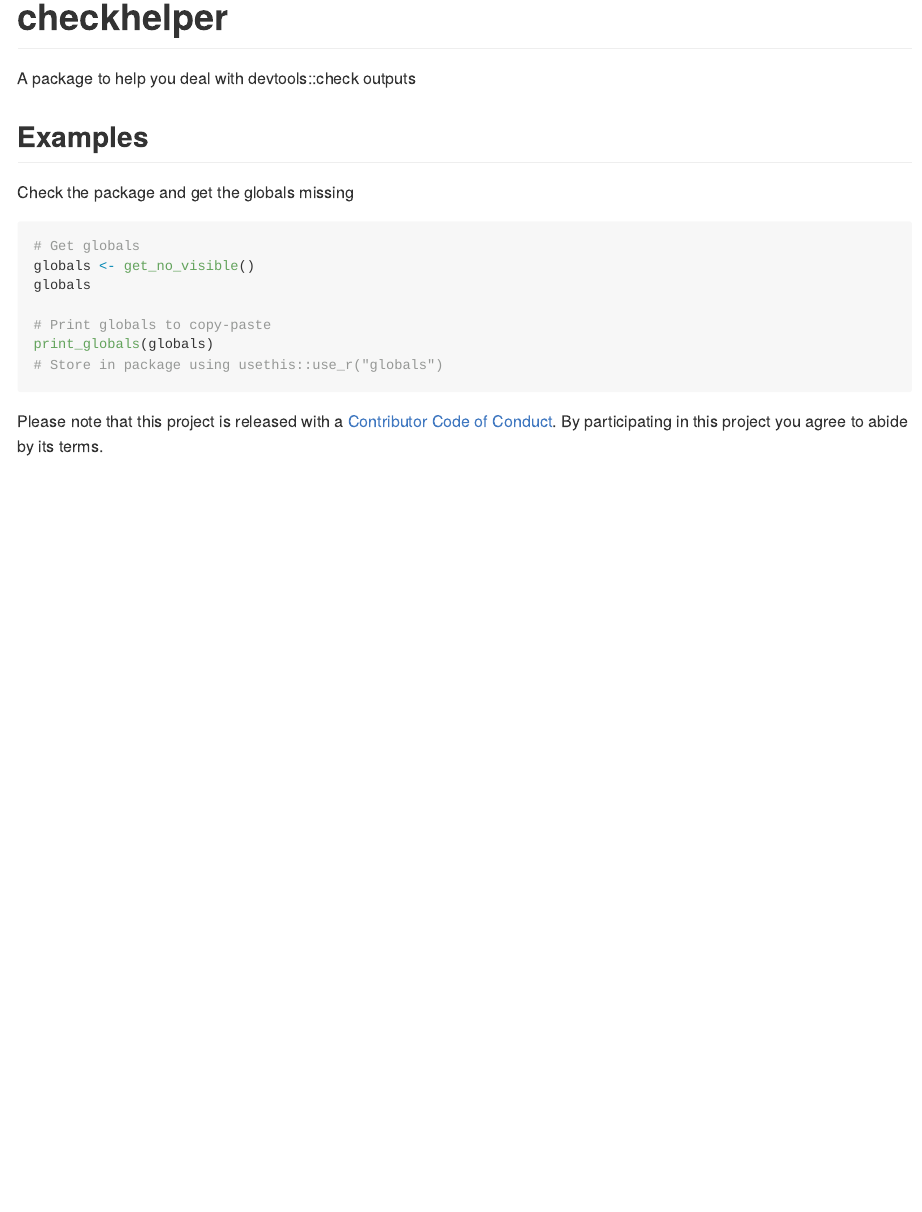
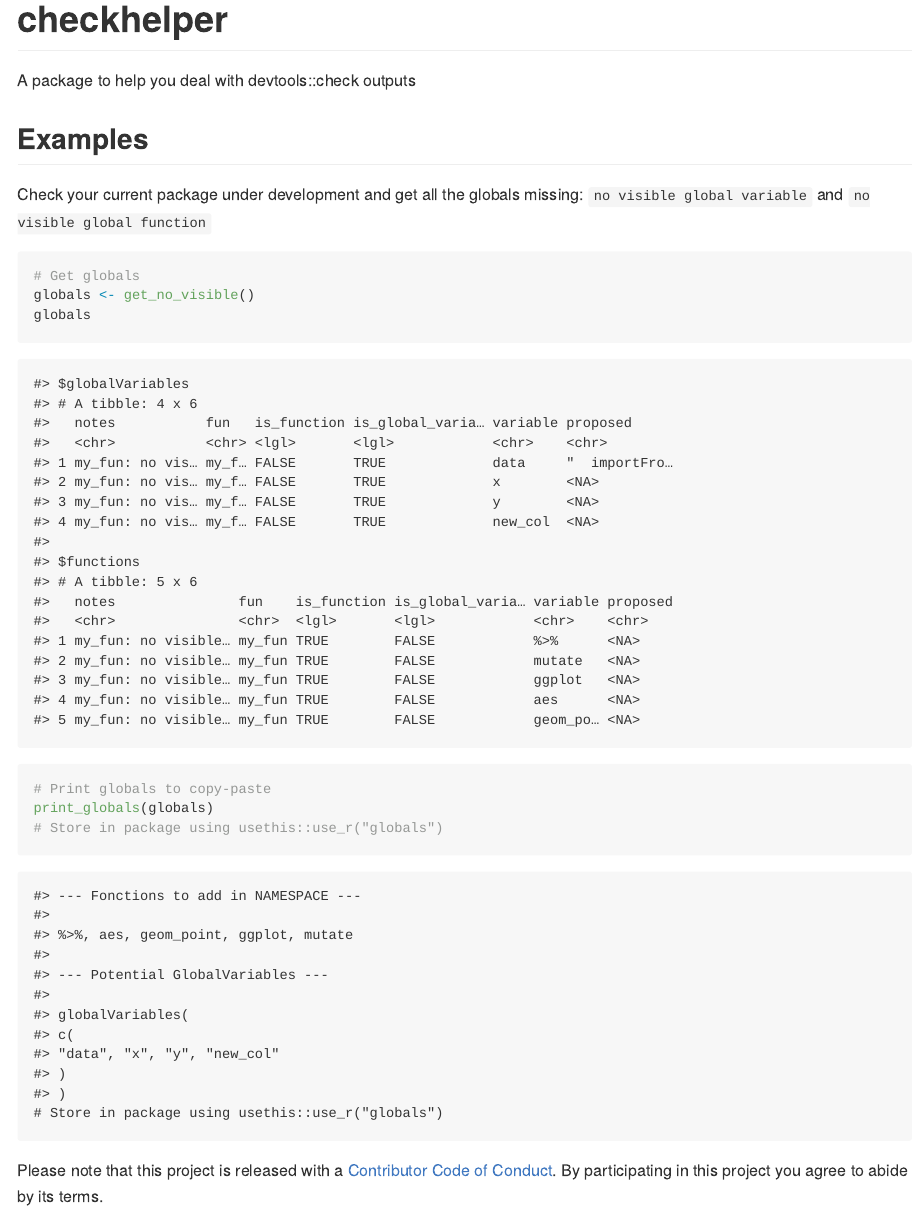
Before and after one commit to ThinkR-open/checkhelper, an R Markdown document (README.Rmd): the page in a window 1100 px wide, from its top. The pictures show the output file README.md that the author committed with the source, drawn offline in the style of GitHub.

Commit message:
Update Readme with example outputs

````diff
--- a/README.Rmd
+++ b/README.Rmd
@@ -18,17 +18,56 @@ knitr::opts_chunk$set(
 
 ## Examples
 
-Check the package and get the globals missing
+Check your current package under development and get all the globals missing: `no visible global variable` and `no visible global function`
+
 
 ```{r, eval=FALSE}
 # Get globals
 globals <- get_no_visible()
 globals
+```
+```
+#> $globalVariables
+#> # A tibble: 4 x 6
+#>   notes           fun   is_function is_global_varia… variable proposed
+#>   <chr>           <chr> <lgl>       <lgl>            <chr>    <chr>
+#> 1 my_fun: no vis… my_f… FALSE       TRUE             data     "  importFro…
+#> 2 my_fun: no vis… my_f… FALSE       TRUE             x        <NA>
+#> 3 my_fun: no vis… my_f… FALSE       TRUE             y        <NA>
+#> 4 my_fun: no vis… my_f… FALSE       TRUE             new_col  <NA>
+#>
+#> $functions
+#> # A tibble: 5 x 6
+#>   notes               fun    is_function is_global_varia… variable proposed
+#>   <chr>               <chr>  <lgl>       <lgl>            <chr>    <chr>
+#> 1 my_fun: no visible… my_fun TRUE        FALSE            %>%      <NA>
+#> 2 my_fun: no visible… my_fun TRUE        FALSE            mutate   <NA>
+#> 3 my_fun: no visible… my_fun TRUE        FALSE            ggplot   <NA>
+#> 4 my_fun: no visible… my_fun TRUE        FALSE            aes      <NA>
+#> 5 my_fun: no visible… my_fun TRUE        FALSE            geom_po… <NA>
+```
 
+```{r, eval=FALSE}
 # Print globals to copy-paste
 print_globals(globals)
 # Store in package using usethis::use_r("globals")
 ```
 
+```
+#> --- Fonctions to add in NAMESPACE ---
+#>
+#> %>%, aes, geom_point, ggplot, mutate
+#>
+#> --- Potential GlobalVariables ---
+#>
+#> globalVariables(
+#> c(
+#> "data", "x", "y", "new_col"
+#> )
+#> )
+# Store in package using usethis::use_r("globals")
+```
+
+
   Please note that this project is released with a [Contributor Code of Conduct](CODE_OF_CONDUCT.md).
   By participating in this project you agree to abide by its terms.
````
Also changed, not shown: README.md.
